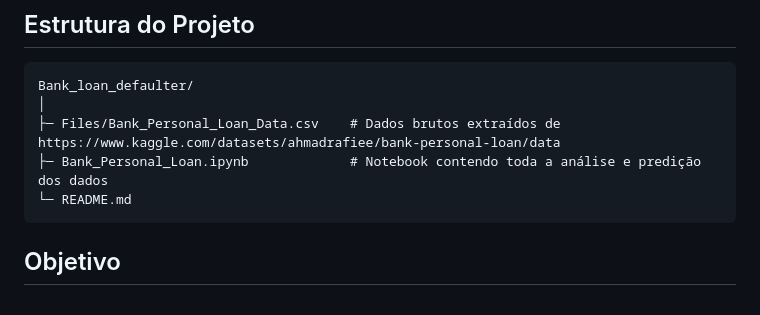
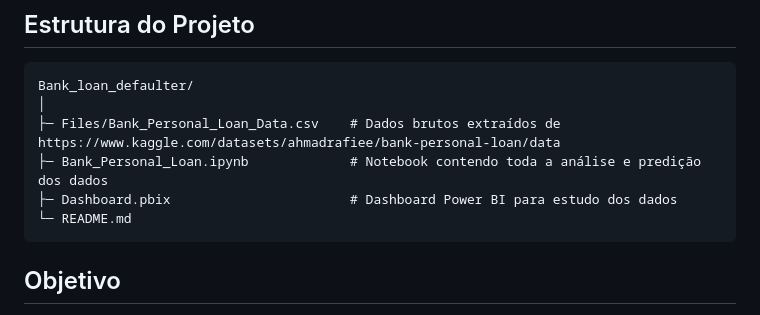
Before and after one commit to FernandoLKS/Bank_loan_defaulter, a Markdown page: README.md, the part around the change. Rendered like a GitHub page.

````diff
--- a/README.md
+++ b/README.md
@@ -9,6 +9,7 @@ Bank_loan_defaulter/
 │
 ├─ Files/Bank_Personal_Loan_Data.csv    # Dados brutos extraídos de https://www.kaggle.com/datasets/ahmadrafiee/bank-personal-loan/data
 ├─ Bank_Personal_Loan.ipynb             # Notebook contendo toda a análise e predição dos dados
+├─ Dashboard.pbix                       # Dashboard Power BI para estudo dos dados
 └─ README.md
 ```
 
````
